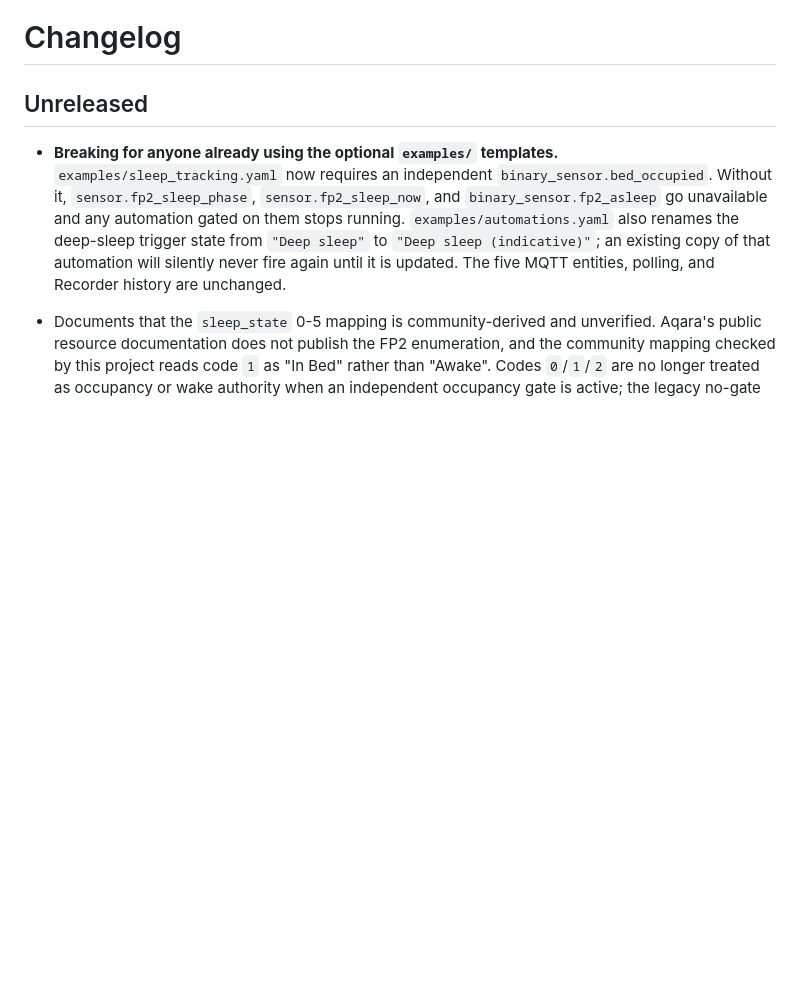
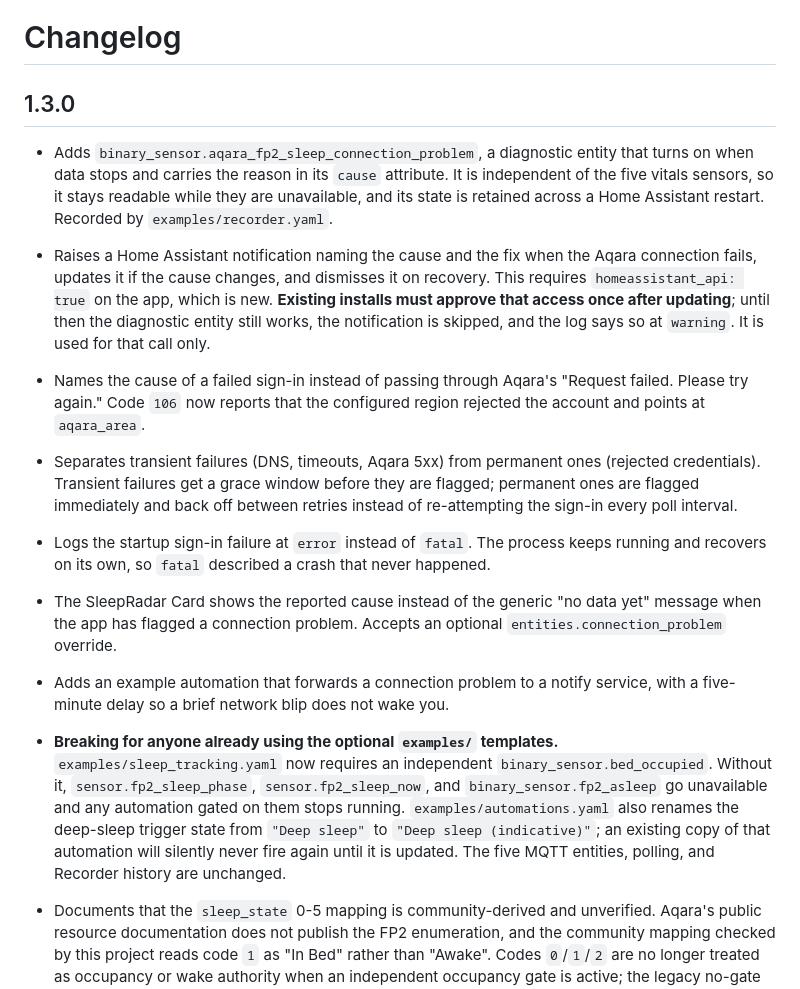
Before and after one commit to florianhorner/ha-fp2-sleep, a Markdown page: CHANGELOG.md, the part around the change. Rendered like a GitHub page; blank space fills up the shorter version.

```diff
--- a/CHANGELOG.md
+++ b/CHANGELOG.md
@@ -1,6 +1,39 @@
 # Changelog
 
-## Unreleased
+## 1.3.0
+
+- Adds `binary_sensor.aqara_fp2_sleep_connection_problem`, a diagnostic entity
+  that turns on when data stops and carries the reason in its `cause`
+  attribute. It is independent of the five vitals sensors, so it stays readable
+  while they are unavailable, and its state is retained across a Home Assistant
+  restart. Recorded by `examples/recorder.yaml`.
+
+- Raises a Home Assistant notification naming the cause and the fix when the
+  Aqara connection fails, updates it if the cause changes, and dismisses it on
+  recovery. This requires `homeassistant_api: true` on the app, which is new.
+  **Existing installs must approve that access once after updating**; until
+  then the diagnostic entity still works, the notification is skipped, and the
+  log says so at `warning`. It is used for that call only.
+
+- Names the cause of a failed sign-in instead of passing through Aqara's
+  "Request failed. Please try again." Code `106` now reports that the
+  configured region rejected the account and points at `aqara_area`.
+
+- Separates transient failures (DNS, timeouts, Aqara 5xx) from permanent ones
+  (rejected credentials). Transient failures get a grace window before they are
+  flagged; permanent ones are flagged immediately and back off between retries
+  instead of re-attempting the sign-in every poll interval.
+
+- Logs the startup sign-in failure at `error` instead of `fatal`. The process
+  keeps running and recovers on its own, so `fatal` described a crash that
+  never happened.
+
+- The SleepRadar Card shows the reported cause instead of the generic "no data
+  yet" message when the app has flagged a connection problem. Accepts an
+  optional `entities.connection_problem` override.
+
+- Adds an example automation that forwards a connection problem to a notify
+  service, with a five-minute delay so a brief network blip does not wake you.
 
 - **Breaking for anyone already using the optional `examples/` templates.**
   `examples/sleep_tracking.yaml` now requires an independent
```
Also changed, not shown: TODOS.md (+30 -0 lines), aqara_fp2_sleep/CHANGELOG.md (+21 -1 lines).
